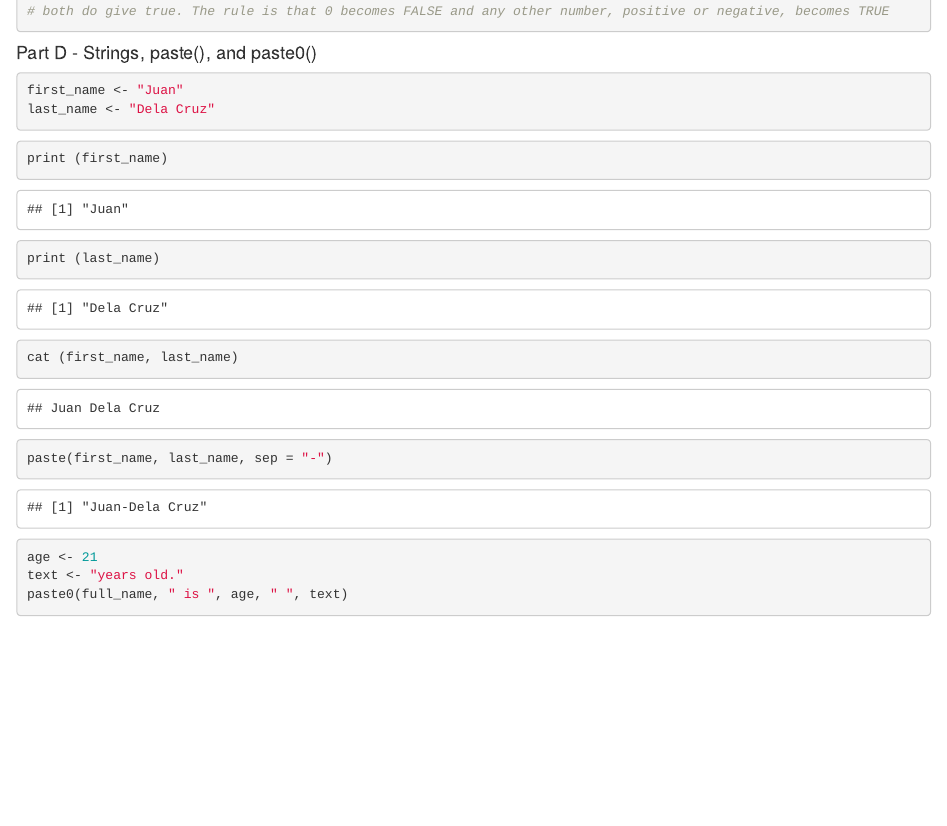
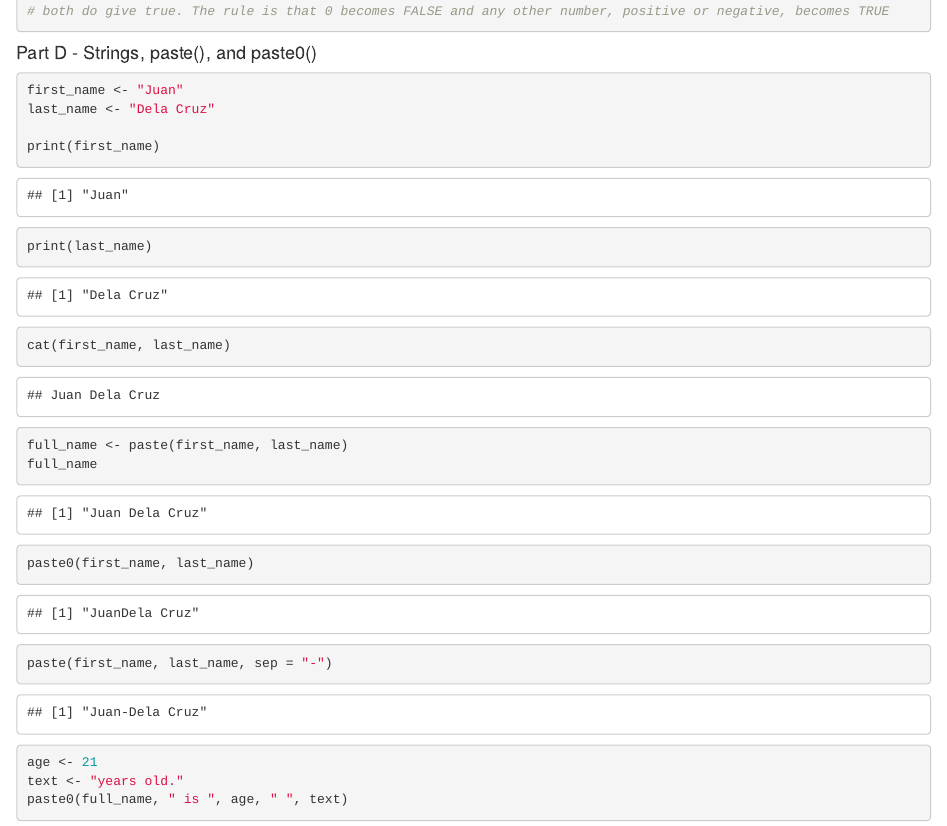
Before and after one commit to ErlleVirgo/R-markdown-Exercise-2, an R Markdown document (RExercise#2_Virgo.Rmd): the page in a window 1100 px wide, from 4200 px down. Rendered offline with R 4.5, knitr and Pandoc, with nearby package versions; some code elsewhere in the file could not run offline.

Commit message:
2nd commit

````diff
--- a/RExercise#2_Virgo.Rmd
+++ b/RExercise#2_Virgo.Rmd
@@ -117,18 +117,22 @@ as.numeric(bad_string)
 
 
 #### Part D - Strings, paste(), and paste0()
-
 ```{r}
 first_name <- "Juan"
 last_name <- "Dela Cruz"
+
+print(first_name)
+print(last_name)
+cat(first_name, last_name)
 ```
 
 ```{r}
-print (first_name)
-print (last_name)
-cat (first_name, last_name)
+full_name <- paste(first_name, last_name)
+full_name
 
+paste0(first_name, last_name)
 ```
+
 ```{r}
 paste(first_name, last_name, sep = "-")
 ```
````
Also changed, not shown: RExercise-2_Virgo.html.
